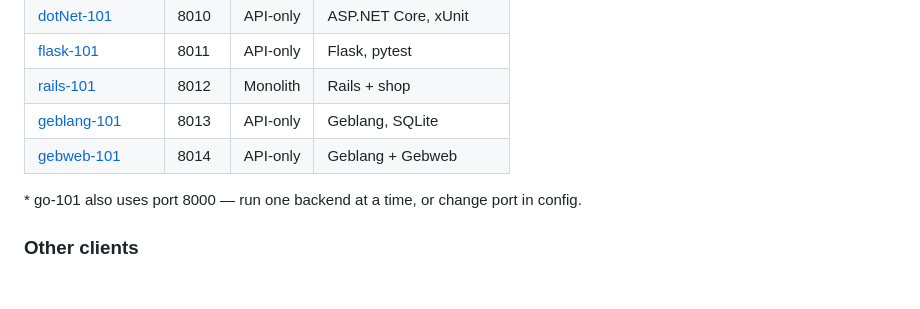
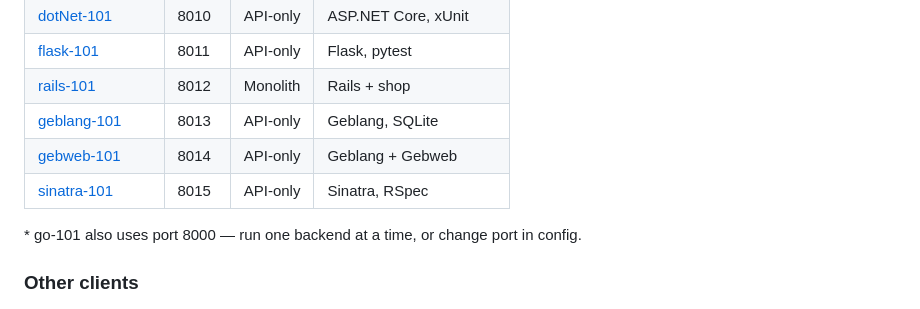
Before and after one commit to iammikek/orchestr-101, a Markdown page: README.md, the part around the change. Drawn GitHub-style.

Commit message:
Add sinatra-101 (port 8015) to the *-101 family table.

```diff
--- a/README.md
+++ b/README.md
@@ -632,6 +632,7 @@ This is a zero-dependency integration using the Swagger UI CDN.
 | [rails-101](https://github.com/iammikek/rails-101) | 8012 | Monolith | Rails + shop |
 | [geblang-101](https://github.com/iammikek/geblang-101) | 8013 | API-only | Geblang, SQLite |
 | [gebweb-101](https://github.com/iammikek/gebweb-101) | 8014 | API-only | Geblang + Gebweb |
+| [sinatra-101](https://github.com/iammikek/sinatra-101)           | 8015  | API-only | Sinatra, RSpec               |
 \* go-101 also uses port 8000 — run one backend at a time, or change port in config.
 
 ### Other clients
```
